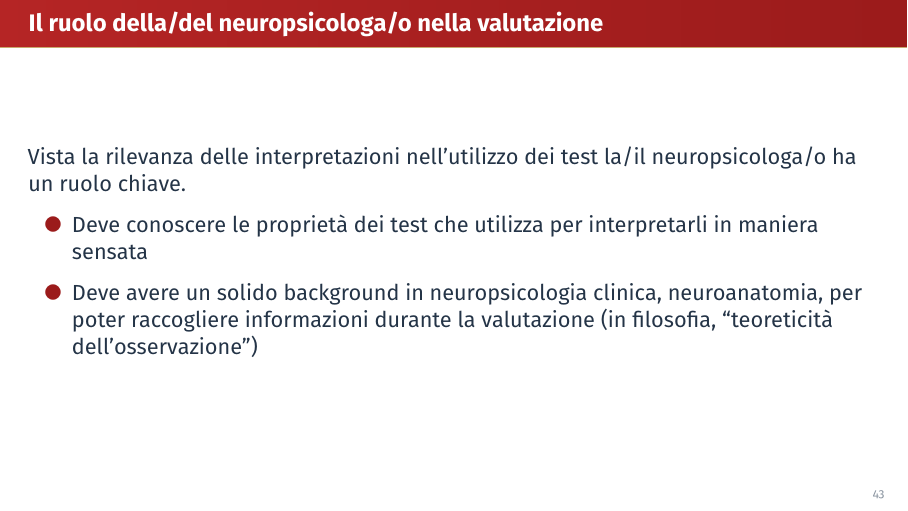
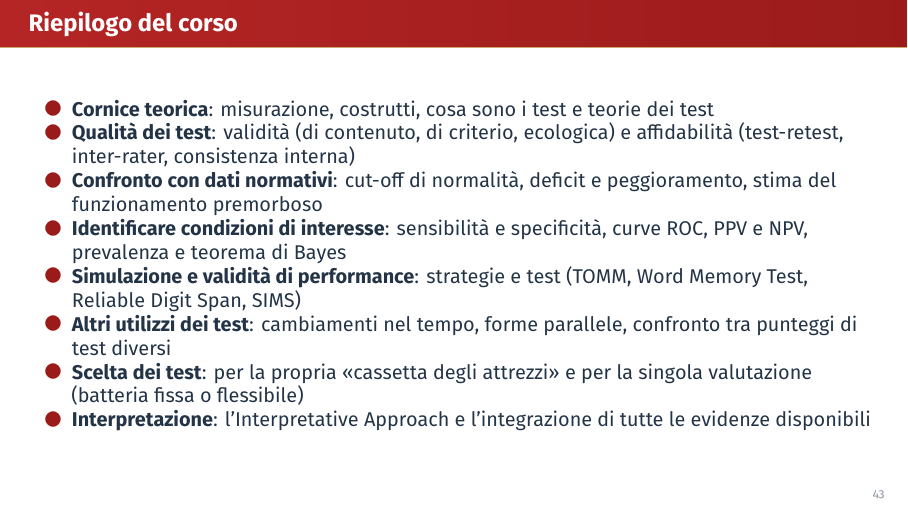
Before and after one commit to giorgioarcara/Slides-Metodi-Statistici-Neuropsi-Forense, a Quarto document (09-Interpretazione.qmd): page 58 of 59 before the commit and page 58 of 60 after it. The pictures show the output file 09-Interpretazione.pdf that the author committed with the source.

Commit message:
09: aggiungi slide di riepilogo del corso in Conclusioni
Co-Authored-By: Claude Opus 5.5 <noreply@anthropic.com>

```diff
--- a/09-Interpretazione.qmd
+++ b/09-Interpretazione.qmd
@@ -350,6 +350,18 @@
 
 # Conclusioni
 
+## Riepilogo del corso
+\small
+
+- **Cornice teorica**: misurazione, costrutti, cosa sono i test e teorie dei test
+- **Qualità dei test**: validità (di contenuto, di criterio, ecologica) e affidabilità (test-retest, inter-rater, consistenza interna)
+- **Confronto con dati normativi**: cut-off di normalità, deficit e peggioramento, stima del funzionamento premorboso
+- **Identificare condizioni di interesse**: sensibilità e specificità, curve ROC, PPV e NPV, prevalenza e teorema di Bayes
+- **Simulazione e validità di performance**: strategie e test (TOMM, Word Memory Test, Reliable Digit Span, SIMS)
+- **Altri utilizzi dei test**: cambiamenti nel tempo, forme parallele, confronto tra punteggi di test diversi
+- **Scelta dei test**: per la propria «cassetta degli attrezzi» e per la singola valutazione (batteria fissa o flessibile)
+- **Interpretazione**: l'Interpretative Approach e l'integrazione di tutte le evidenze disponibili
+
 ## Il ruolo della/del neuropsicologa/o nella valutazione
 
 Vista la rilevanza delle interpretazioni nell’utilizzo dei test la/il neuropsicologa/o ha un ruolo chiave.
```
Also changed, not shown: 09-Interpretazione.pdf, 09-Interpretazione.tex.
